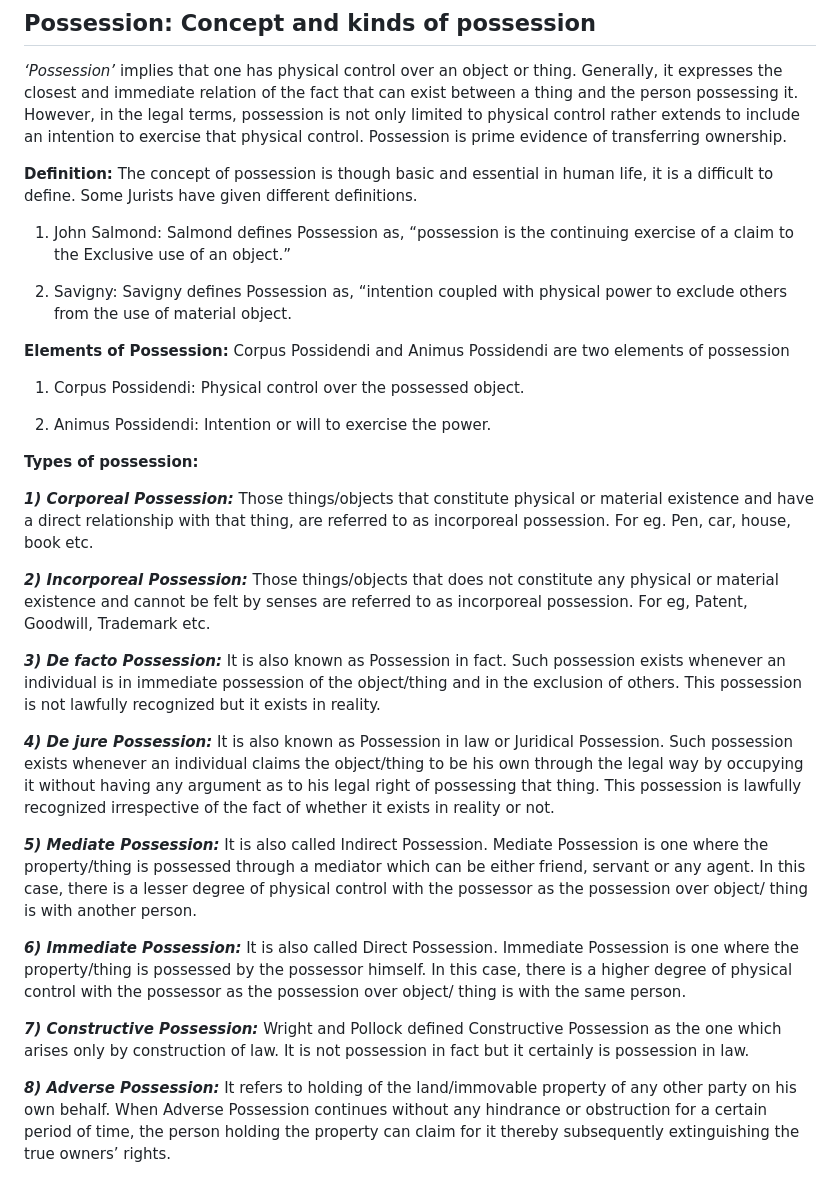
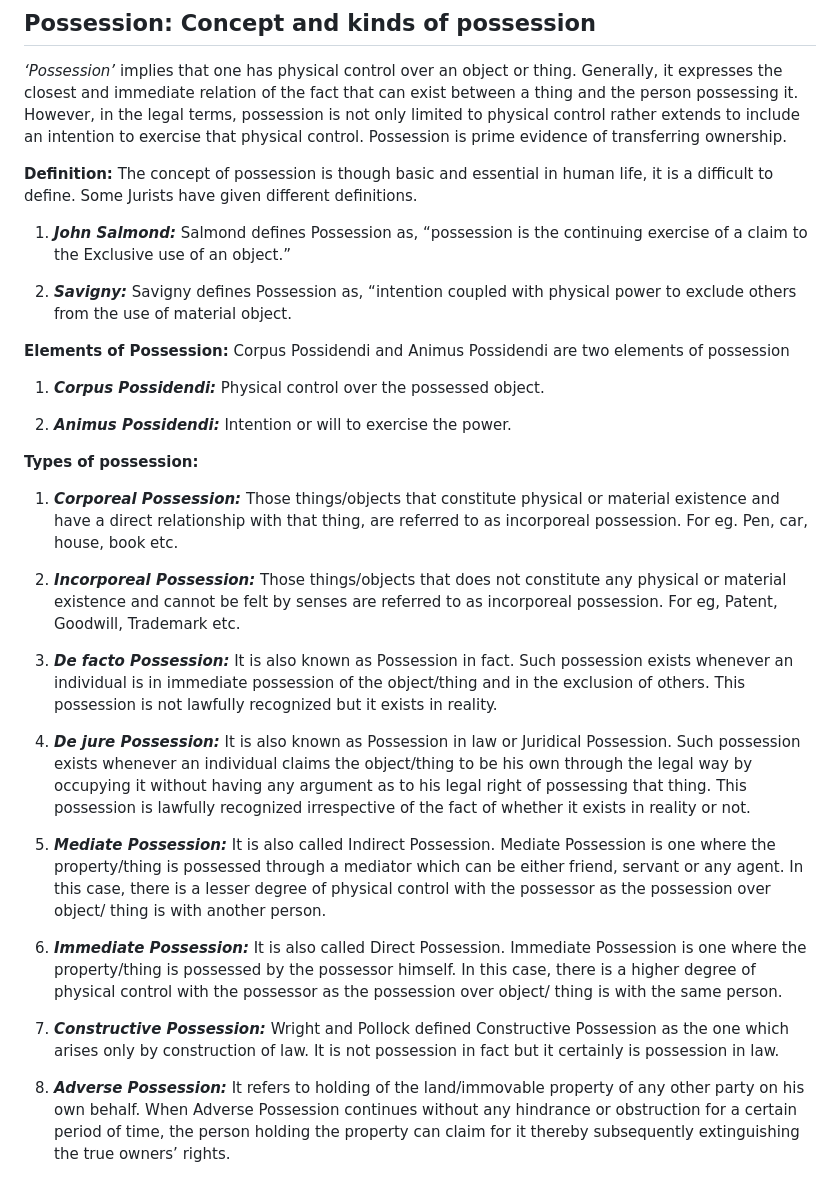
Before and after one commit to NeerBasant/private, a Markdown page: README.md, the part around the change. GitHub-like rendering.

```diff
--- a/README.md
+++ b/README.md
@@ -6,32 +6,30 @@
 
 **Definition:**  The concept of possession is though basic and essential in human life, it is a difficult to define. Some Jurists have given different definitions.
 
-1. John Salmond: Salmond defines Possession as, “possession is the continuing exercise of a claim to the Exclusive use of an object.”
+1. ***John Salmond:*** Salmond defines Possession as, “possession is the continuing exercise of a claim to the Exclusive use of an object.”
 
-2. Savigny: Savigny defines Possession as, “intention coupled with physical power to exclude others from the use of material object.
+2. ***Savigny:*** Savigny defines Possession as, “intention coupled with physical power to exclude others from the use of material object.
 
 **Elements of Possession:** Corpus Possidendi and Animus Possidendi are two elements of possession
 
-1. Corpus Possidendi: Physical control over the possessed object.
+1. ***Corpus Possidendi:*** Physical control over the possessed object.
 
-2. Animus Possidendi: Intention or will to exercise the power.
+2. ***Animus Possidendi:*** Intention or will to exercise the power.
 
 **Types of possession:**
 
-***1) Corporeal Possession:*** Those things/objects that constitute physical or material existence and have a direct relationship with that thing, are referred to as incorporeal possession. For eg. Pen, car, house, book etc.
+1. ***Corporeal Possession:*** Those things/objects that constitute physical or material existence and have a direct relationship with that thing, are referred to as incorporeal possession. For eg. Pen, car, house, book etc.
 
+2. ***Incorporeal Possession:*** Those things/objects that does not constitute any physical or material existence and cannot be felt by senses are referred to as incorporeal possession. For eg, Patent, Goodwill, Trademark etc.
 
-***2) Incorporeal Possession:*** Those things/objects that does not constitute any physical or material existence and cannot be felt by senses are referred to as incorporeal possession. For eg, Patent, Goodwill, Trademark etc.
+3. ***De facto Possession:*** It is also known as Possession in fact. Such possession exists whenever an individual is in immediate possession of the object/thing and in the exclusion of others. This possession is not lawfully recognized but it exists in reality.
 
-***3) De facto Possession:*** It is also known as Possession in fact. Such possession exists whenever an individual is in immediate possession of the object/thing and in the exclusion of others. This possession is not lawfully recognized but it exists in reality.
+4. ***De jure Possession:*** It is also known as Possession in law or Juridical Possession. Such possession exists whenever an individual claims the object/thing to be his own through the legal way by occupying it without having any argument as to his legal right of possessing that thing. This possession is lawfully recognized irrespective of the fact of whether it exists in reality or not.
 
-***4) De jure Possession:*** It is also known as Possession in law or Juridical Possession. Such possession exists whenever an individual claims the object/thing to be his own through the legal way by occupying it without having any argument as to his legal right of possessing that thing. This possession is lawfully recognized irrespective of the fact of whether it exists in reality or not.
+5. ***Mediate Possession:*** It is also called Indirect Possession. Mediate Possession is one where the property/thing is possessed through a mediator which can be either friend, servant or any agent. In this case, there is a lesser degree of physical control with the possessor as the possession over object/ thing is with another person.
 
-***5) Mediate Possession:*** It is also called Indirect Possession. Mediate Possession is one where the property/thing is possessed through a mediator which can be either friend, servant or any agent. In this case, there is a lesser degree of physical control with the possessor as the possession over object/ thing is with another person.
+6. ***Immediate Possession:*** It is also called Direct Possession. Immediate Possession is one where the property/thing is possessed by the possessor himself. In this case, there is a higher degree of physical control with the possessor as the possession over object/ thing is with the same person.
 
+7. ***Constructive Possession:*** Wright and Pollock defined Constructive Possession as the one which arises only by construction of law. It is not possession in fact but it certainly is possession in law.
 
-***6) Immediate Possession:*** It is also called Direct Possession. Immediate Possession is one where the property/thing is possessed by the possessor himself. In this case, there is a higher degree of physical control with the possessor as the possession over object/ thing is with the same person.
-
-***7) Constructive Possession:*** Wright and Pollock defined Constructive Possession as the one which arises only by construction of law. It is not possession in fact but it certainly is possession in law.
-
-***8) Adverse Possession:*** It refers to holding of the land/immovable property of any other party on his own behalf. When Adverse Possession continues without any hindrance or obstruction for a certain period of time, the person holding the property can claim for it thereby subsequently extinguishing the true owners’ rights.
+8. ***Adverse Possession:*** It refers to holding of the land/immovable property of any other party on his own behalf. When Adverse Possession continues without any hindrance or obstruction for a certain period of time, the person holding the property can claim for it thereby subsequently extinguishing the true owners’ rights.
```
